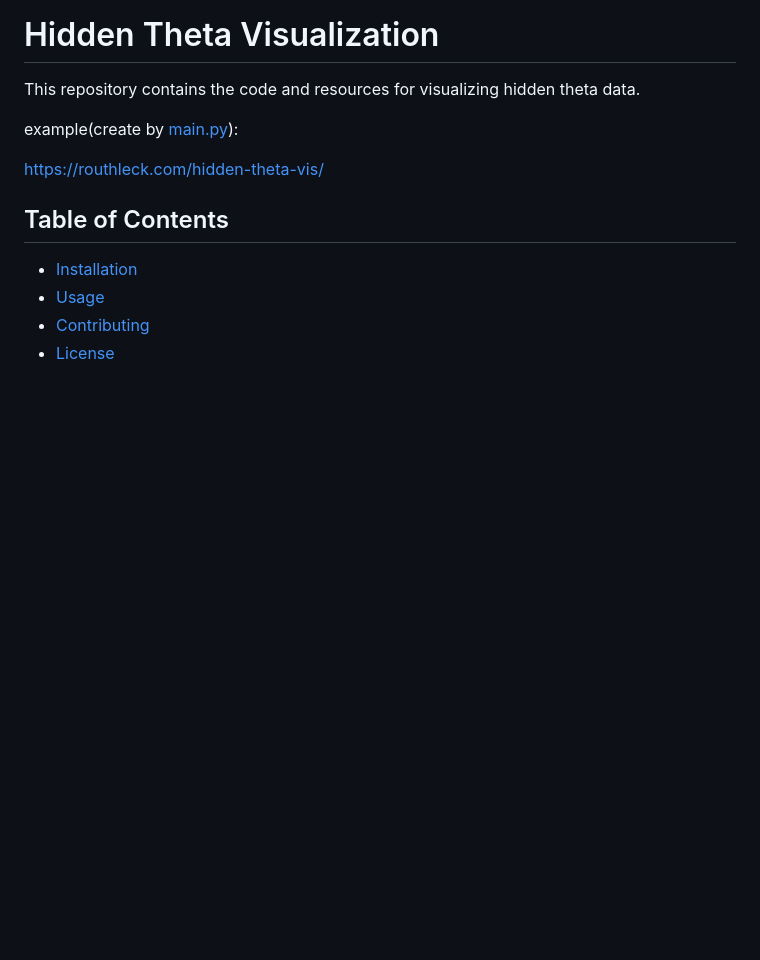
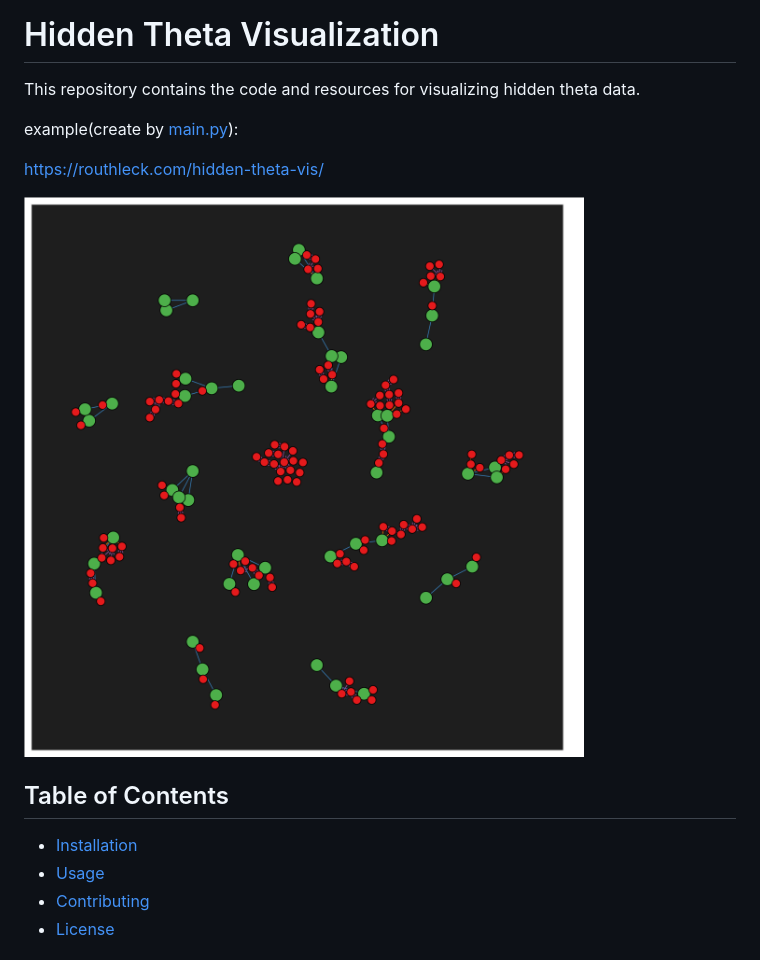
Before and after one commit to Routhleck/hidden-theta-vis, a Markdown page: README.md, the part around the change. GitHub-like rendering; pictures changed too: README.assets/bokeh_plot.png (added); blank space fills up the shorter version.

```diff
--- a/README.md
+++ b/README.md
@@ -5,6 +5,8 @@ This repository contains the code and resources for visualizing hidden theta dat
 example(create by [main.py](https://github.com/Routhleck/hidden-theta-vis/blob/main/main.py)):
 
 https://routhleck.com/hidden-theta-vis/
+
+![bokeh_plot](README.assets/bokeh_plot.png)
 
 ## Table of Contents
 - [Installation](#installation)
```
